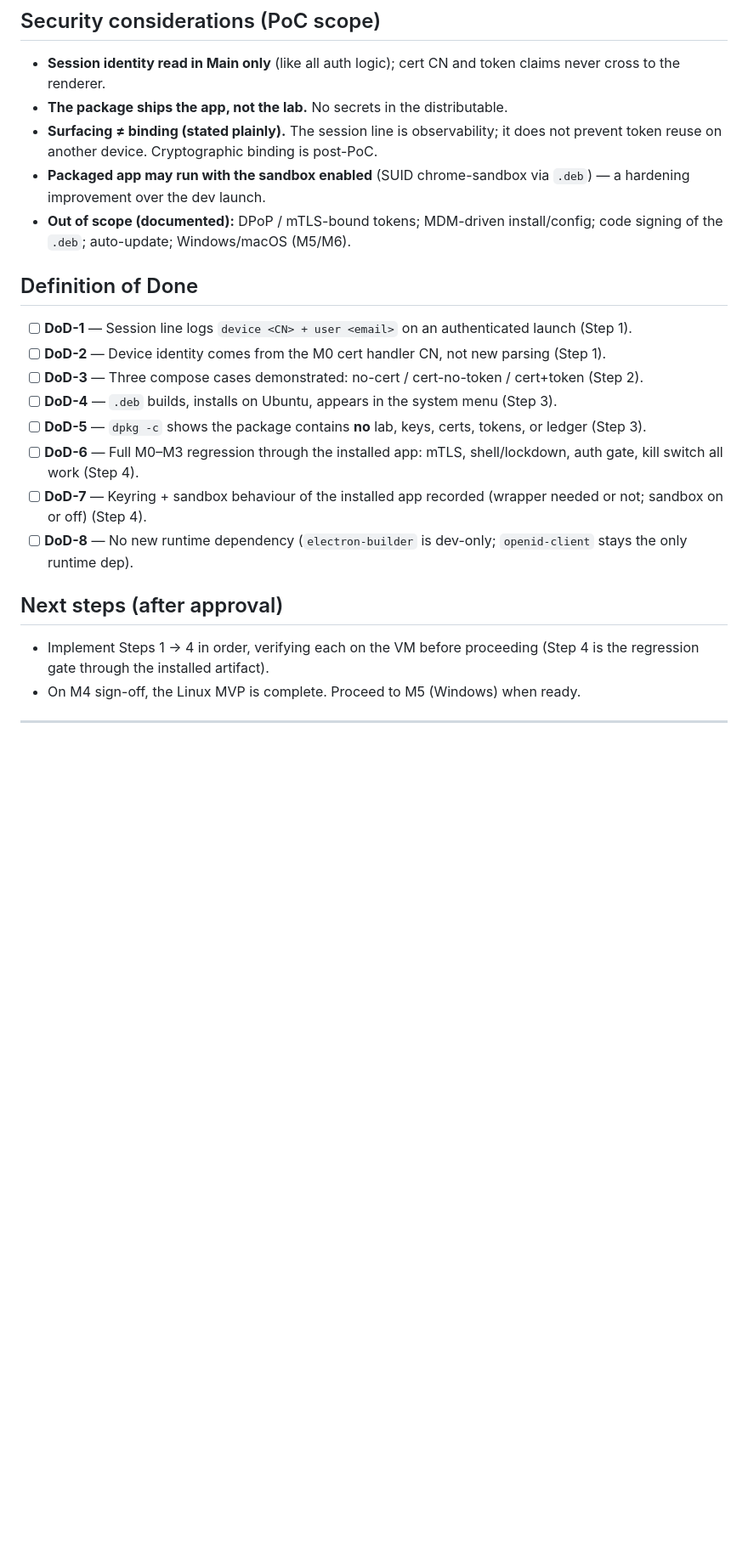
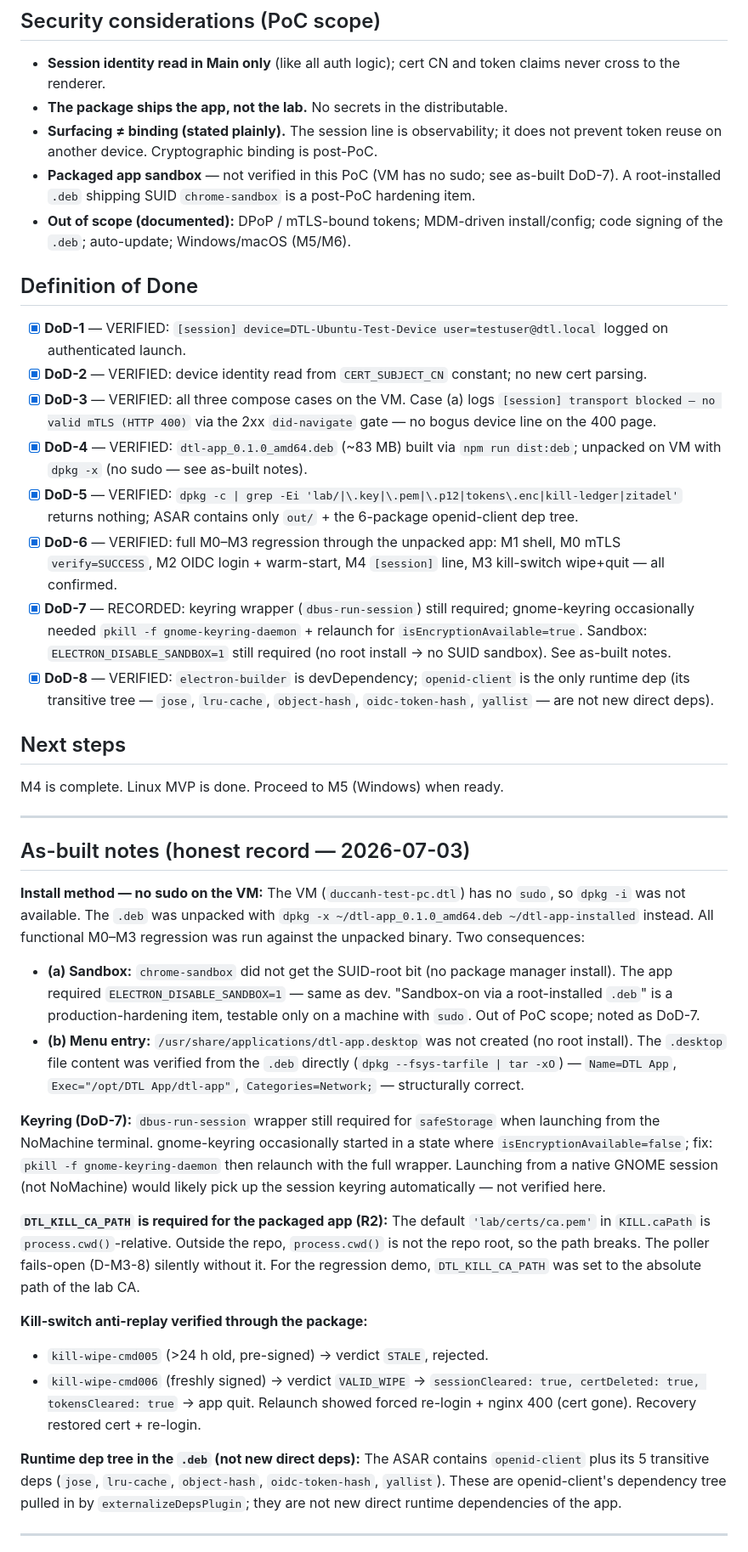
Before and after one commit to khanhnhan1512/dtl-app-poc, a Markdown page: plans/M4-linux-integration.md, the part around one of its changes. Shown at 85% size. Drawn GitHub-style; blank space fills up the shorter version.

Commit message:
Update M4 plan status

```diff
--- a/plans/M4-linux-integration.md
+++ b/plans/M4-linux-integration.md
@@ -213,31 +213,63 @@ app.whenReady()
 - **The package ships the app, not the lab.** No secrets in the distributable.
 - **Surfacing ≠ binding (stated plainly).** The session line is observability; it does not prevent token
   reuse on another device. Cryptographic binding is post-PoC.
-- **Packaged app may run with the sandbox enabled** (SUID chrome-sandbox via `.deb`) — a hardening
-  improvement over the dev launch.
+- **Packaged app sandbox** — not verified in this PoC (VM has no sudo; see as-built DoD-7). A
+  root-installed `.deb` shipping SUID `chrome-sandbox` is a post-PoC hardening item.
 - **Out of scope (documented):** DPoP / mTLS-bound tokens; MDM-driven install/config; code signing of the
   `.deb`; auto-update; Windows/macOS (M5/M6).
 
 ## Definition of Done
 
-- [ ] **DoD-1** — Session line logs `device <CN> + user <email>` on an authenticated launch (Step 1).
-- [ ] **DoD-2** — Device identity comes from the M0 cert handler CN, not new parsing (Step 1).
-- [ ] **DoD-3** — Three compose cases demonstrated: no-cert / cert-no-token / cert+token (Step 2).
-- [ ] **DoD-4** — `.deb` builds, installs on Ubuntu, appears in the system menu (Step 3).
-- [ ] **DoD-5** — `dpkg -c` shows the package contains **no** lab, keys, certs, tokens, or ledger
-  (Step 3).
-- [ ] **DoD-6** — Full M0–M3 regression through the installed app: mTLS, shell/lockdown, auth gate, kill
-  switch all work (Step 4).
-- [ ] **DoD-7** — Keyring + sandbox behaviour of the installed app recorded (wrapper needed or not;
-  sandbox on or off) (Step 4).
-- [ ] **DoD-8** — No new runtime dependency (`electron-builder` is dev-only; `openid-client` stays the
-  only runtime dep).
+- [x] **DoD-1** — VERIFIED: `[session] device=DTL-Ubuntu-Test-Device user=testuser@dtl.local` logged on authenticated launch.
+- [x] **DoD-2** — VERIFIED: device identity read from `CERT_SUBJECT_CN` constant; no new cert parsing.
+- [x] **DoD-3** — VERIFIED: all three compose cases on the VM. Case (a) logs `[session] transport blocked — no valid mTLS (HTTP 400)` via the 2xx `did-navigate` gate — no bogus device line on the 400 page.
+- [x] **DoD-4** — VERIFIED: `dtl-app_0.1.0_amd64.deb` (~83 MB) built via `npm run dist:deb`; unpacked on VM with `dpkg -x` (no sudo — see as-built notes).
+- [x] **DoD-5** — VERIFIED: `dpkg -c | grep -Ei 'lab/|\.key|\.pem|\.p12|tokens\.enc|kill-ledger|zitadel'` returns nothing; ASAR contains only `out/` + the 6-package openid-client dep tree.
+- [x] **DoD-6** — VERIFIED: full M0–M3 regression through the unpacked app: M1 shell, M0 mTLS `verify=SUCCESS`, M2 OIDC login + warm-start, M4 `[session]` line, M3 kill-switch wipe+quit — all confirmed.
+- [x] **DoD-7** — RECORDED: keyring wrapper (`dbus-run-session`) still required; gnome-keyring occasionally needed `pkill -f gnome-keyring-daemon` + relaunch for `isEncryptionAvailable=true`. Sandbox: `ELECTRON_DISABLE_SANDBOX=1` still required (no root install → no SUID sandbox). See as-built notes.
+- [x] **DoD-8** — VERIFIED: `electron-builder` is devDependency; `openid-client` is the only runtime dep (its transitive tree — `jose`, `lru-cache`, `object-hash`, `oidc-token-hash`, `yallist` — are not new direct deps).
 
-## Next steps (after approval)
+## Next steps
 
-- Implement Steps 1 → 4 in order, verifying each on the VM before proceeding (Step 4 is the regression
-  gate through the installed artifact).
-- On M4 sign-off, the Linux MVP is complete. Proceed to M5 (Windows) when ready.
+M4 is complete. Linux MVP is done. Proceed to M5 (Windows) when ready.
+
+---
+
+## As-built notes (honest record — 2026-07-03)
+
+**Install method — no sudo on the VM:**
+The VM (`duccanh-test-pc.dtl`) has no `sudo`, so `dpkg -i` was not available. The `.deb` was unpacked
+with `dpkg -x ~/dtl-app_0.1.0_amd64.deb ~/dtl-app-installed` instead. All functional M0–M3 regression
+was run against the unpacked binary. Two consequences:
+
+- **(a) Sandbox:** `chrome-sandbox` did not get the SUID-root bit (no package manager install). The app
+  required `ELECTRON_DISABLE_SANDBOX=1` — same as dev. "Sandbox-on via a root-installed `.deb`" is a
+  production-hardening item, testable only on a machine with `sudo`. Out of PoC scope; noted as DoD-7.
+- **(b) Menu entry:** `/usr/share/applications/dtl-app.desktop` was not created (no root install). The
+  `.desktop` file content was verified from the `.deb` directly (`dpkg --fsys-tarfile | tar -xO`) —
+  `Name=DTL App`, `Exec="/opt/DTL App/dtl-app"`, `Categories=Network;` — structurally correct.
+
+**Keyring (DoD-7):**
+`dbus-run-session` wrapper still required for `safeStorage` when launching from the NoMachine terminal.
+gnome-keyring occasionally started in a state where `isEncryptionAvailable=false`; fix:
+`pkill -f gnome-keyring-daemon` then relaunch with the full wrapper. Launching from a native GNOME
+session (not NoMachine) would likely pick up the session keyring automatically — not verified here.
+
+**`DTL_KILL_CA_PATH` is required for the packaged app (R2):**
+The default `'lab/certs/ca.pem'` in `KILL.caPath` is `process.cwd()`-relative. Outside the repo,
+`process.cwd()` is not the repo root, so the path breaks. The poller fails-open (D-M3-8) silently
+without it. For the regression demo, `DTL_KILL_CA_PATH` was set to the absolute path of the lab CA.
+
+**Kill-switch anti-replay verified through the package:**
+- `kill-wipe-cmd005` (>24 h old, pre-signed) → verdict `STALE`, rejected.
+- `kill-wipe-cmd006` (freshly signed) → verdict `VALID_WIPE` → `sessionCleared: true, certDeleted: true,
+  tokensCleared: true` → app quit. Relaunch showed forced re-login + nginx 400 (cert gone). Recovery
+  restored cert + re-login.
+
+**Runtime dep tree in the `.deb` (not new direct deps):**
+The ASAR contains `openid-client` plus its 5 transitive deps (`jose`, `lru-cache`, `object-hash`,
+`oidc-token-hash`, `yallist`). These are openid-client's dependency tree pulled in by `externalizeDepsPlugin`;
+they are not new direct runtime dependencies of the app.
 
 ---
 
```
Also changed, not shown: other parts of plans/M4-linux-integration.md (+7 -7 lines).
